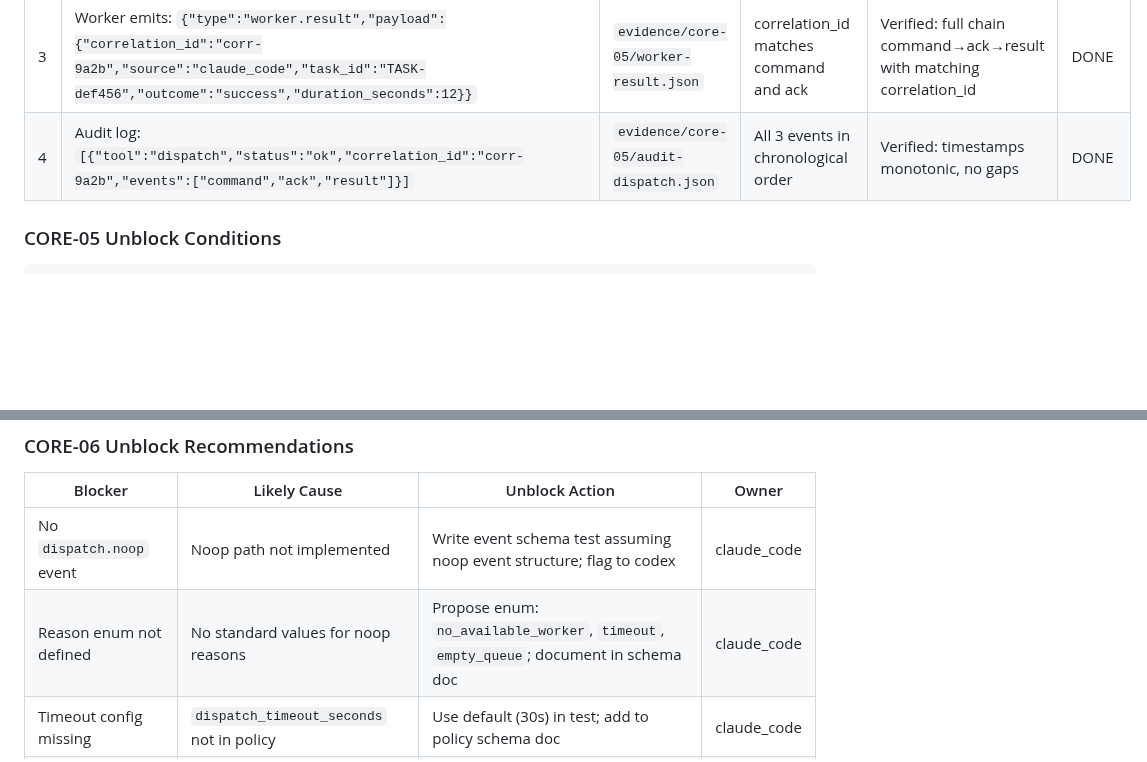
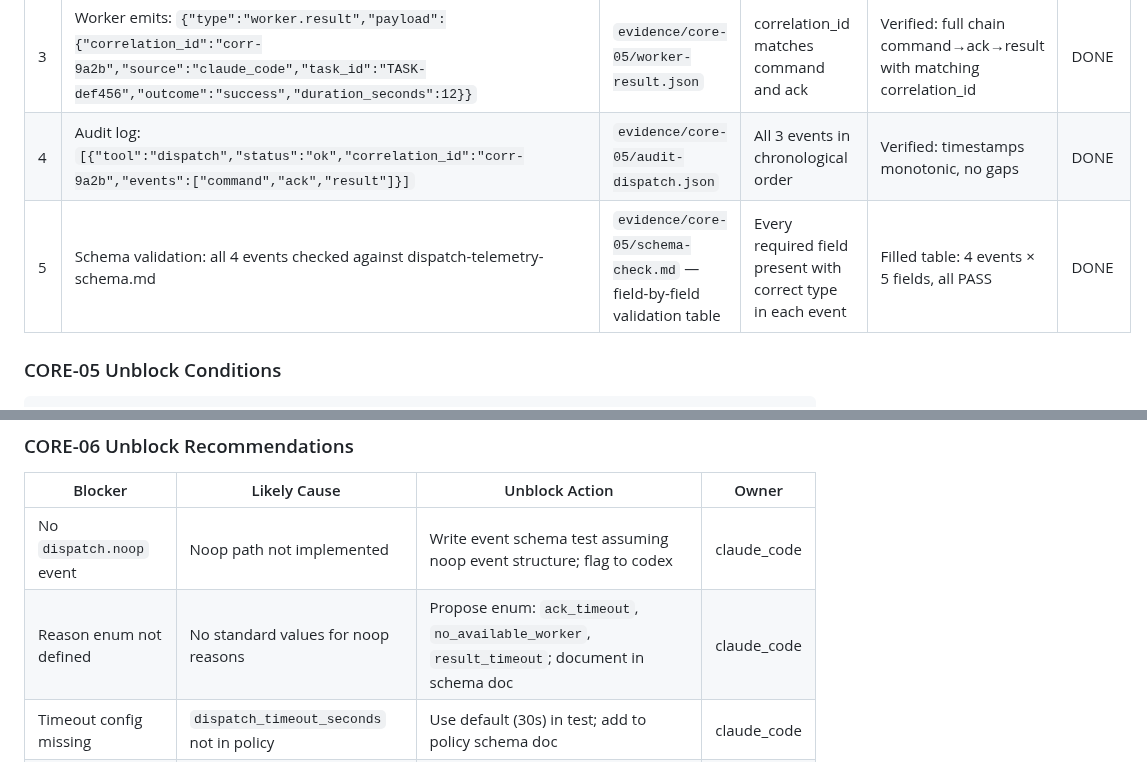
Before and after one commit to alexpekarovsky/agent-leader, a Markdown page: docs/core-04-06-handoff-matrix.md, 2 parts joined by grey strips. Rendered like a GitHub page; blank space fills up the shorter version.

Commit message:
docs: final pass on handoff matrix — add C05-05 example row and fix noop reason enum
Adds missing CORE-05 row 5 (schema validation) to example rows section.
Fixes stale noop reason enum in unblock recommendations to match the
canonical values used elsewhere: ack_timeout, no_available_worker, result_timeout.

Co-Authored-By: Claude Opus 4.6 <noreply@anthropic.com>

```diff
--- a/docs/core-04-06-handoff-matrix.md
+++ b/docs/core-04-06-handoff-matrix.md
@@ -76,6 +76,7 @@ all above complete              ───>  C04-06 reconciliation
 | 2 | Worker emits: `{"type":"dispatch.ack","payload":{"correlation_id":"corr-9a2b","source":"claude_code","status":"accepted","task_id":"TASK-def456"}}` | `evidence/core-05/dispatch-ack.json` | correlation_id matches command | Verified: correlation chain command→ack intact | DONE |
 | 3 | Worker emits: `{"type":"worker.result","payload":{"correlation_id":"corr-9a2b","source":"claude_code","task_id":"TASK-def456","outcome":"success","duration_seconds":12}}` | `evidence/core-05/worker-result.json` | correlation_id matches command and ack | Verified: full chain command→ack→result with matching correlation_id | DONE |
 | 4 | Audit log: `[{"tool":"dispatch","status":"ok","correlation_id":"corr-9a2b","events":["command","ack","result"]}]` | `evidence/core-05/audit-dispatch.json` | All 3 events in chronological order | Verified: timestamps monotonic, no gaps | DONE |
+| 5 | Schema validation: all 4 events checked against dispatch-telemetry-schema.md | `evidence/core-05/schema-check.md` — field-by-field validation table | Every required field present with correct type in each event | Filled table: 4 events × 5 fields, all PASS | DONE |
 
 ### CORE-05 Unblock Conditions
 
@@ -169,7 +170,7 @@ Practical steps when codex outputs are delayed or missing. Each recommendation a
 | Blocker | Likely Cause | Unblock Action | Owner |
 |---------|-------------|----------------|-------|
 | No `dispatch.noop` event | Noop path not implemented | Write event schema test assuming noop event structure; flag to codex | claude_code |
-| Reason enum not defined | No standard values for noop reasons | Propose enum: `no_available_worker`, `timeout`, `empty_queue`; document in schema doc | claude_code |
+| Reason enum not defined | No standard values for noop reasons | Propose enum: `ack_timeout`, `no_available_worker`, `result_timeout`; document in schema doc | claude_code |
 | Timeout config missing | `dispatch_timeout_seconds` not in policy | Use default (30s) in test; add to policy schema doc | claude_code |
 | Edge cases not observable | Need live noop events to fill matrix | Pre-fill edge case template with expected scenarios; validate when events land | claude_code |
 
```
